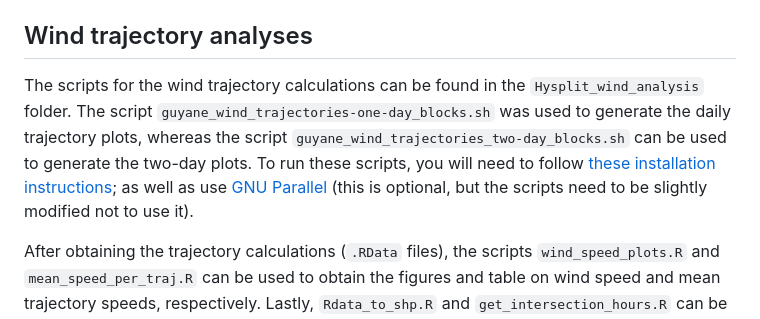
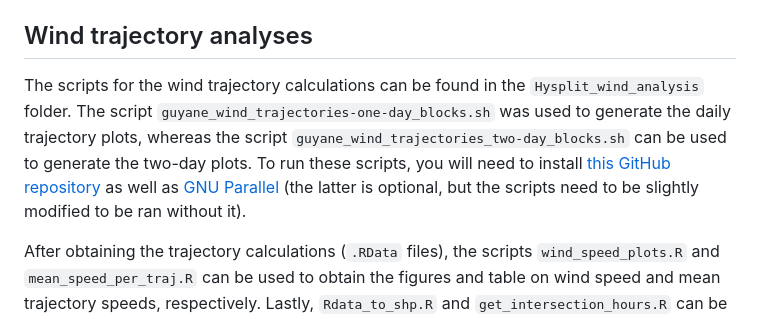
Before and after one commit to GTlabIBB/Guyane, a Markdown page: README.md, the part around the change. GitHub-like rendering.

```diff
--- a/README.md
+++ b/README.md
@@ -32,6 +32,6 @@ The VCF file form ipyrad (`vcardui.vcf.gz`) is filtered using vcftools and used
 
 ## Wind trajectory analyses
 
-The scripts for the wind trajectory calculations can be found in the `Hysplit_wind_analysis` folder. The script `guyane_wind_trajectories-one-day_blocks.sh` was used to generate the daily trajectory plots, whereas the script `guyane_wind_trajectories_two-day_blocks.sh` can be used to generate the two-day plots. To run these scripts, you will need to follow [these installation instructions](https://github.com/etd530/Hysplit_R_interface); as well as use [GNU Parallel](https://www.gnu.org/software/parallel/) (this is optional, but the scripts need to be slightly modified not to use it).
+The scripts for the wind trajectory calculations can be found in the `Hysplit_wind_analysis` folder. The script `guyane_wind_trajectories-one-day_blocks.sh` was used to generate the daily trajectory plots, whereas the script `guyane_wind_trajectories_two-day_blocks.sh` can be used to generate the two-day plots. To run these scripts, you will need to install [this GitHub repository](https://github.com/etd530/Hysplit_R_interface) as well as [GNU Parallel](https://www.gnu.org/software/parallel/) (the latter is optional, but the scripts need to be slightly modified to be ran without it).
 
 After obtaining the trajectory calculations (`.RData` files), the scripts `wind_speed_plots.R` and `mean_speed_per_traj.R` can be used to obtain the figures and table on wind speed and mean trajectory speeds, respectively. Lastly, `Rdata_to_shp.R` and `get_intersection_hours.R` can be used to obtain the table containing times to intersect the African coastline and the proportion of trajectories that intersect it. This step requires a shapefile available in the Source Data of the article.
```
